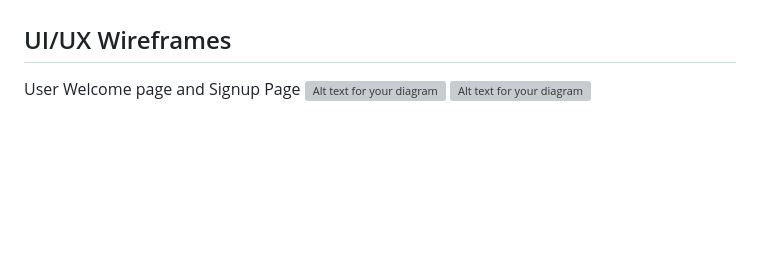
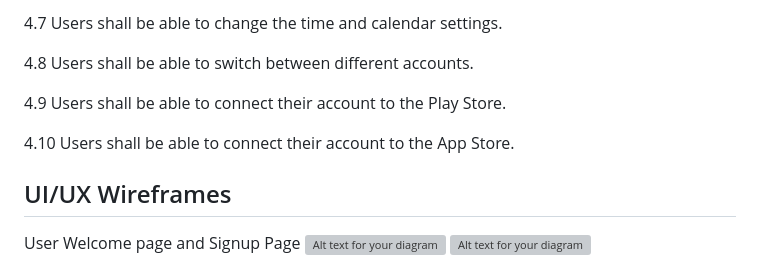
Before and after one commit to shiva-shivanibokka/Wellnest-Curated-Health-Web-App, a Markdown page: Milestones/M3/M3V2.md, the part around the change printed below. Rendered like a GitHub page; blank space fills up the shorter version; grey boxes are pictures that could not be loaded.

```diff
--- a/Milestones/M3/M3V2.md
+++ b/Milestones/M3/M3V2.md
@@ -117,3 +264,10 @@ Please update your prioritization and create new, clearly opportunistic P3 requi
+4.7 Users shall be able to change the time and calendar settings.
+
+4.8 Users shall be able to switch between different accounts.
+
+4.9 Users shall be able to connect their account to the Play Store.
+
+4.10 Users shall be able to connect their account to the App Store.
 
 ## UI/UX Wireframes
 
```
Also changed, not shown: other parts of Milestones/M3/M3V2.md (+156 -9 lines).
